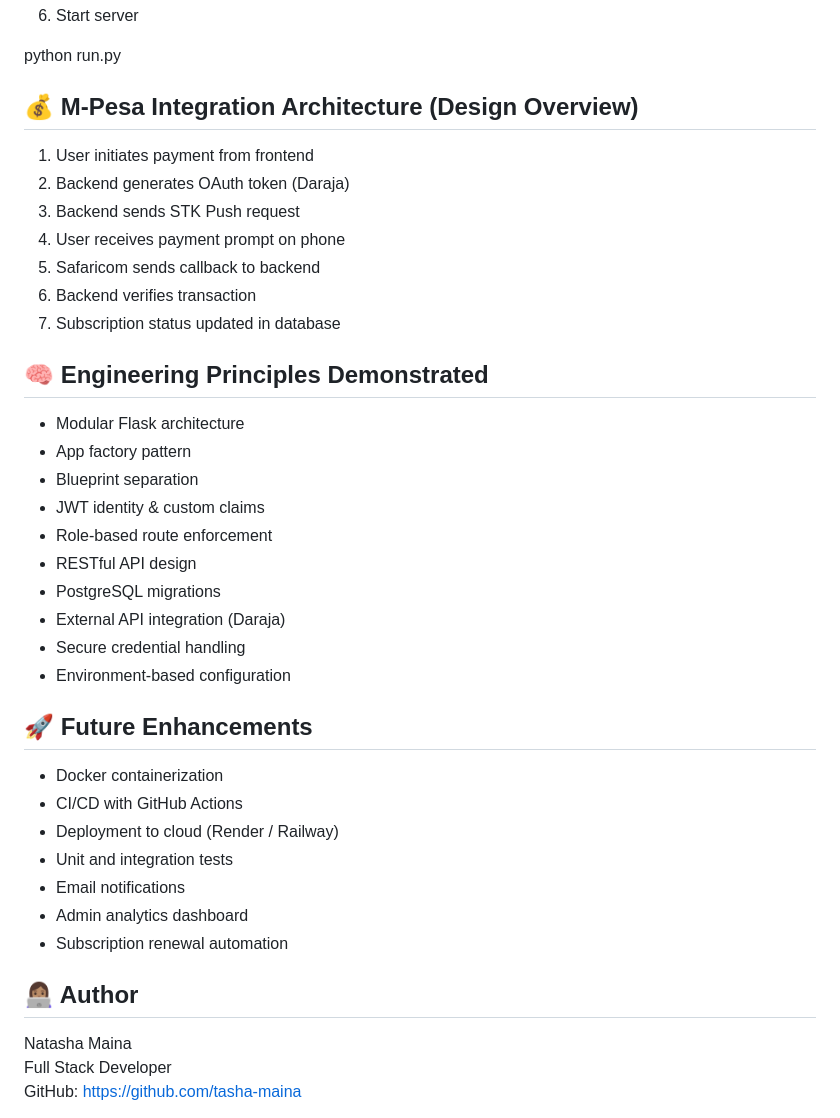
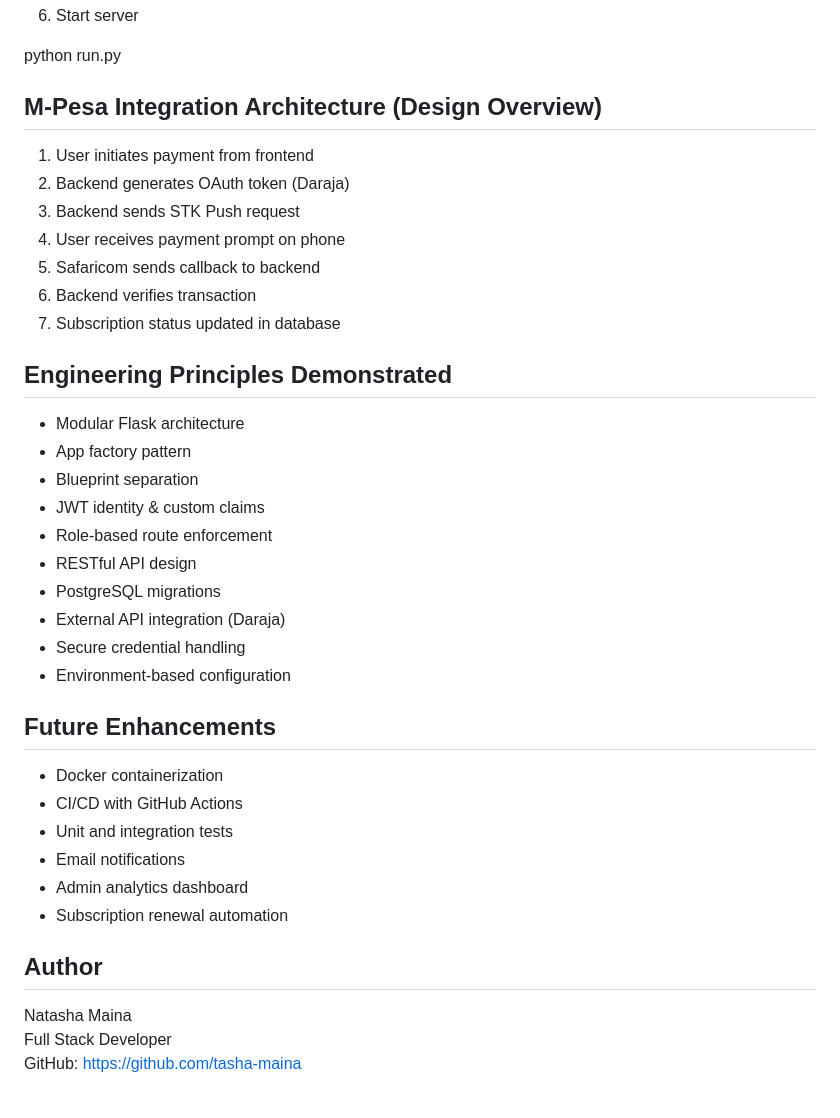
Before and after one commit to tasha-maina/techops-insight, a Markdown page: README.md, the part around one of its changes. GitHub-like rendering.

Commit message:
Refactor README.md for improved formatting
Updated section headings for consistency and removed emojis.

```diff
--- a/README.md
+++ b/README.md
@@ -136,7 +136,7 @@ flask db upgrade
 
 python run.py
 
-## 💰 M-Pesa Integration Architecture (Design Overview)
+##  M-Pesa Integration Architecture (Design Overview)
 
 1. User initiates payment from frontend
 2. Backend generates OAuth token (Daraja)
@@ -146,7 +146,7 @@ python run.py
 6. Backend verifies transaction
 7. Subscription status updated in database
 
-## 🧠 Engineering Principles Demonstrated
+##  Engineering Principles Demonstrated
 
 - Modular Flask architecture
 - App factory pattern
@@ -159,17 +159,16 @@ python run.py
 - Secure credential handling
 - Environment-based configuration
 
-## 🚀 Future Enhancements
+##  Future Enhancements
 
 - Docker containerization
 - CI/CD with GitHub Actions
-- Deployment to cloud (Render / Railway)
 - Unit and integration tests
 - Email notifications
 - Admin analytics dashboard
 - Subscription renewal automation
 
-## 👩🏽‍💻 Author
+## Author
 
 Natasha Maina
 Full Stack Developer
```
Also changed, not shown: other parts of README.md (+6 -6 lines).
